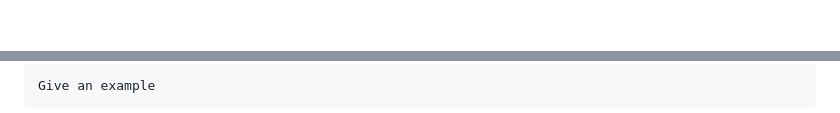
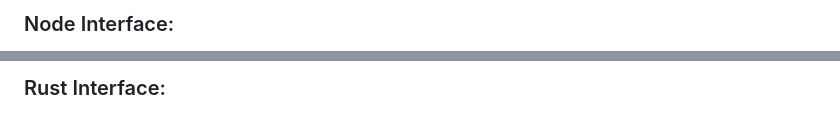
Before and after one commit to Manish-N-G/modular-logical-operator, a Markdown page: README.md, 2 parts joined by grey strips. GitHub-like rendering.

```diff
--- a/README.md
+++ b/README.md
@@ -161,2 +162,3 @@ Now you can intereact with the CLI terminal
 
+### Node Interface:
 
@@ -164,3 +167,3 @@ Explain what these tests test and why
 
-    Give an example
+### Rust Interface:
 
```
Also changed, not shown: other parts of README.md (+10 -10 lines).
